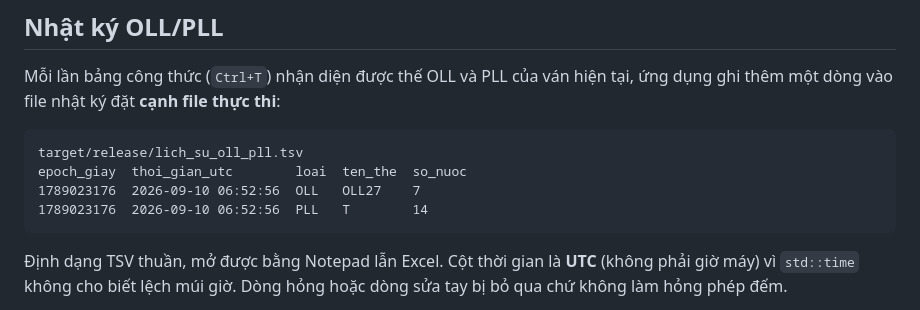
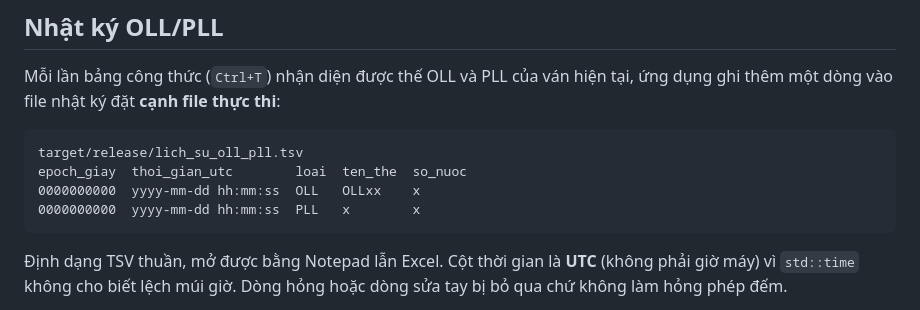
Before and after one commit to PeDrKi/rubik-cube-cfop-ai, a Markdown page: README.md, the part around the change. GitHub-like rendering.

Commit message:
~ README.md

````diff
--- a/README.md
+++ b/README.md
@@ -85,8 +85,8 @@ thực thi**:
 ```
 target/release/lich_su_oll_pll.tsv
 epoch_giay  thoi_gian_utc        loai  ten_the  so_nuoc
-1789023176  2026-09-10 06:52:56  OLL   OLL27    7
-1789023176  2026-09-10 06:52:56  PLL   T        14
+0000000000  yyyy-mm-dd hh:mm:ss  OLL   OLLxx    x
+0000000000  yyyy-mm-dd hh:mm:ss  PLL   x        x
 ```
 
 Định dạng TSV thuần, mở được bằng Notepad lẫn Excel. Cột thời gian là
````
